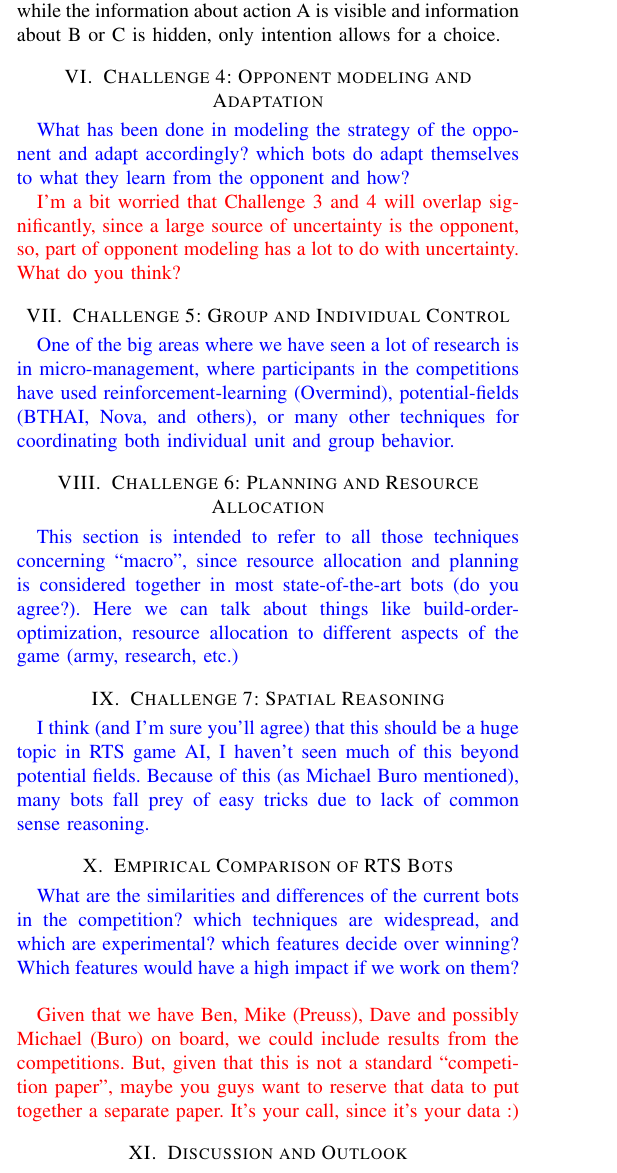
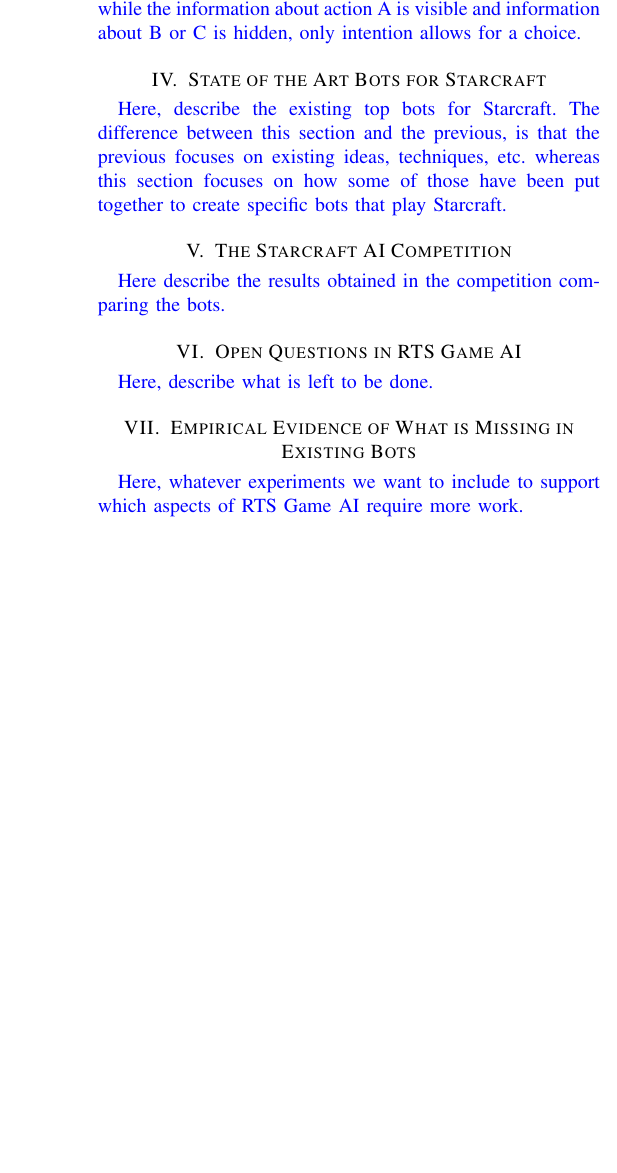
Before and after one commit to syhw/RTS_AI_survey, a LaTeX paper (survey.tex): part of one column of page 2 of 4, cut so that both start at the same text, the shorter picture padded with empty space. Compiled offline with pdfLaTeX.

Commit message:
Reorganized the content of the paper into the new structure

```diff
--- a/survey.tex
+++ b/survey.tex
@@ -217,39 +212,36 @@
 %or ``intensive''
 uncertainty that we can't really be sure to scratch off, even with the best scouting possible. For intentional uncertainty, the AI, as the human player, can only build a sensible model of what the opponent is likely to do, to think, or to think knowing what we think he thinks. Both these kinds of uncertainty can be studied through probabilities, but only $P(Hidden | Seen)$ can be \textit{directly} linked to data only for extensional uncertainty. %now for the clumsy part:
 One could argue that the extensional data is the only thing that matters because it is the only thing that has an influence on the game, but in reality, for very highly skilled players, discovering the intentions of the enemy is the key to winning. It allows for a compact understanding of the game state and development, while also giving additional information about the future. Whereas a player is doing action A to follow it up by action B or C depends on its intention, while the information about action A is visible and information about B or C is hidden, only intention allows for a choice.
+}
 
-\section{Challenge 4: Opponent modeling and Adaptation}\label{sec:adaptation}
+
+
+\section{State of the Art Bots for Starcraft}\label{sec:bot}
 
 {\color{blue}
-What has been done in modeling the strategy of the opponent and adapt accordingly? which bots do adapt themselves to what they learn from the opponent and how?
+Here, describe the existing top bots for Starcraft. The difference between this section and the previous, is that the previous focuses on existing ideas, techniques, etc. whereas this section focuses on how some of those have been put together to create specific bots that play Starcraft.
 }
 
-{\color{red} I'm a bit worried that Challenge 3 and 4 will overlap significantly, since a large source of uncertainty is the opponent, so, part of opponent modeling has a lot to do with uncertainty. What do you think?}
 
-\section{Challenge 5: Group and Individual Control}\label{sec:micro}
+\section{The Starcraft AI Competition}\label{sec:competition}
 
 {\color{blue}
-One of the big areas where we have seen a lot of research is in micro-management, where participants in the competitions have used reinforcement-learning (Overmind), potential-fields (BTHAI, Nova, and others), or many other techniques for coordinating both individual unit and group behavior.
+Here describe the results obtained in the competition comparing the bots.
 }
 
-\section{Challenge 6: Planning and Resource Allocation}\label{sec:planning}
+
+\section{Open Questions in RTS Game AI}\label{sec:questions}
 
 {\color{blue}
-This section is intended to refer to all those techniques concerning ``macro'', since resource allocation and planning is considered together in most state-of-the-art bots (do you agree?). Here we can talk about things like build-order-optimization, resource allocation to different aspects of the game (army, research, etc.)
+Here, describe what is left to be done.
 }
 
-\section{Challenge 7: Spatial Reasoning}\label{sec:spatial}
+
+\section{Empirical Evidence of What is Missing in Existing Bots}\label{sec:experiments}
 
 {\color{blue}
-I think (and I'm sure you'll agree) that this should be a huge topic in RTS game AI, I haven't seen much of this beyond potential fields. Because of this (as Michael Buro mentioned), many bots fall prey of easy tricks due to lack of common sense reasoning.
+Here, whatever experiments we want to include to support which aspects of RTS Game AI require more work.
 }
 
-\section{Empirical Comparison of RTS Bots}\label{sec:experiments}
+\section{Discussion and Conclusions}\label{sec:conclusions}
 
-{\color{blue}
-What are the similarities and differences of the current bots in the competition? which techniques are widespread, and which are experimental? which features decide over winning? Which features would have a high impact if we work on them?
-}
-
-{\color{red} Given that we have Ben, Mike (Preuss), Dave and possibly Michael (Buro) on board, we could include results from the competitions. But, given that this is not a standard ``competition paper'', maybe you guys want to reserve that data to put together a separate paper. It's your call, since it's your data :)}
-
-\section{Discussion and Outlook}\label{sec:conclusions}
```
Also changed, not shown: survey.pdf, survey.tex (60 more changed lines), 3 other files.
